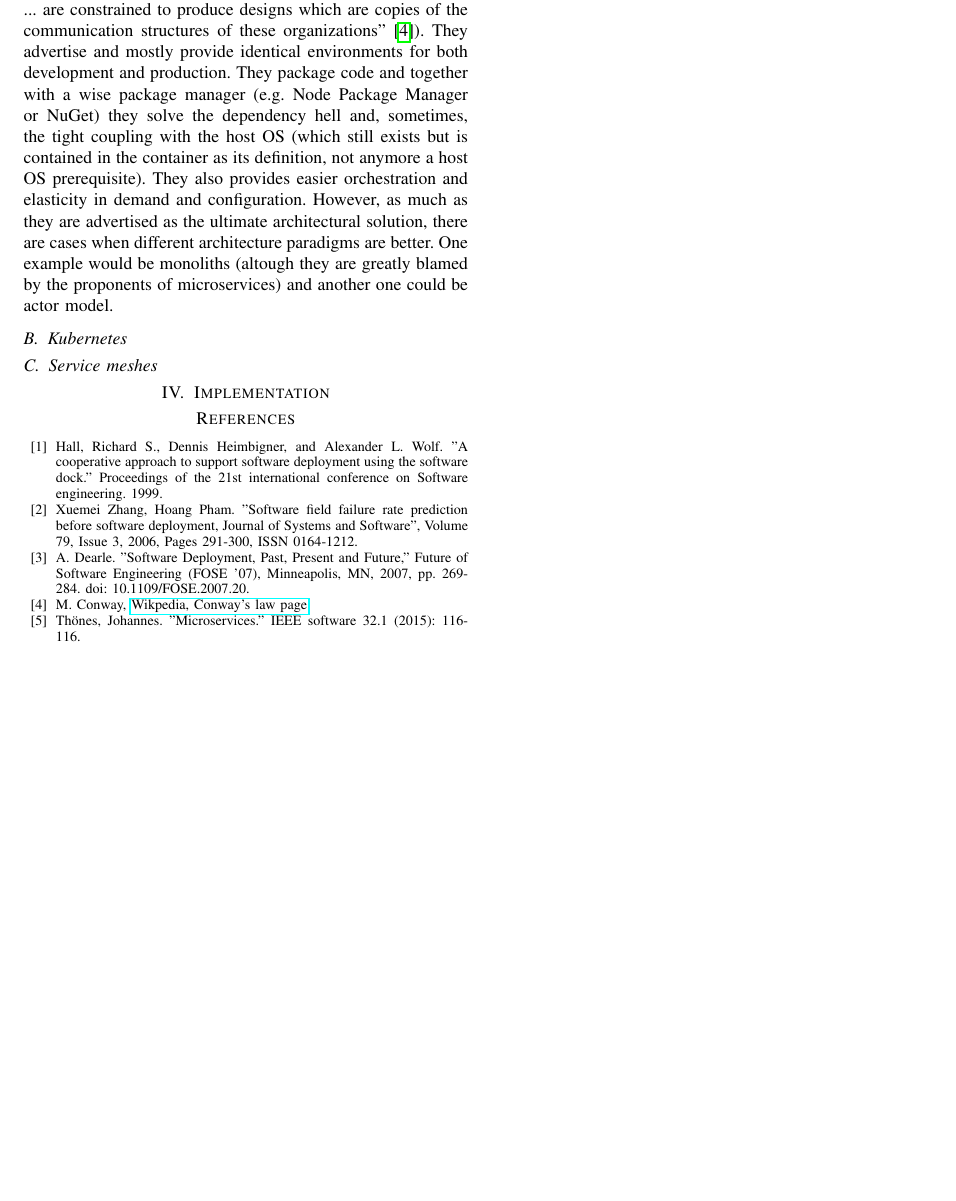
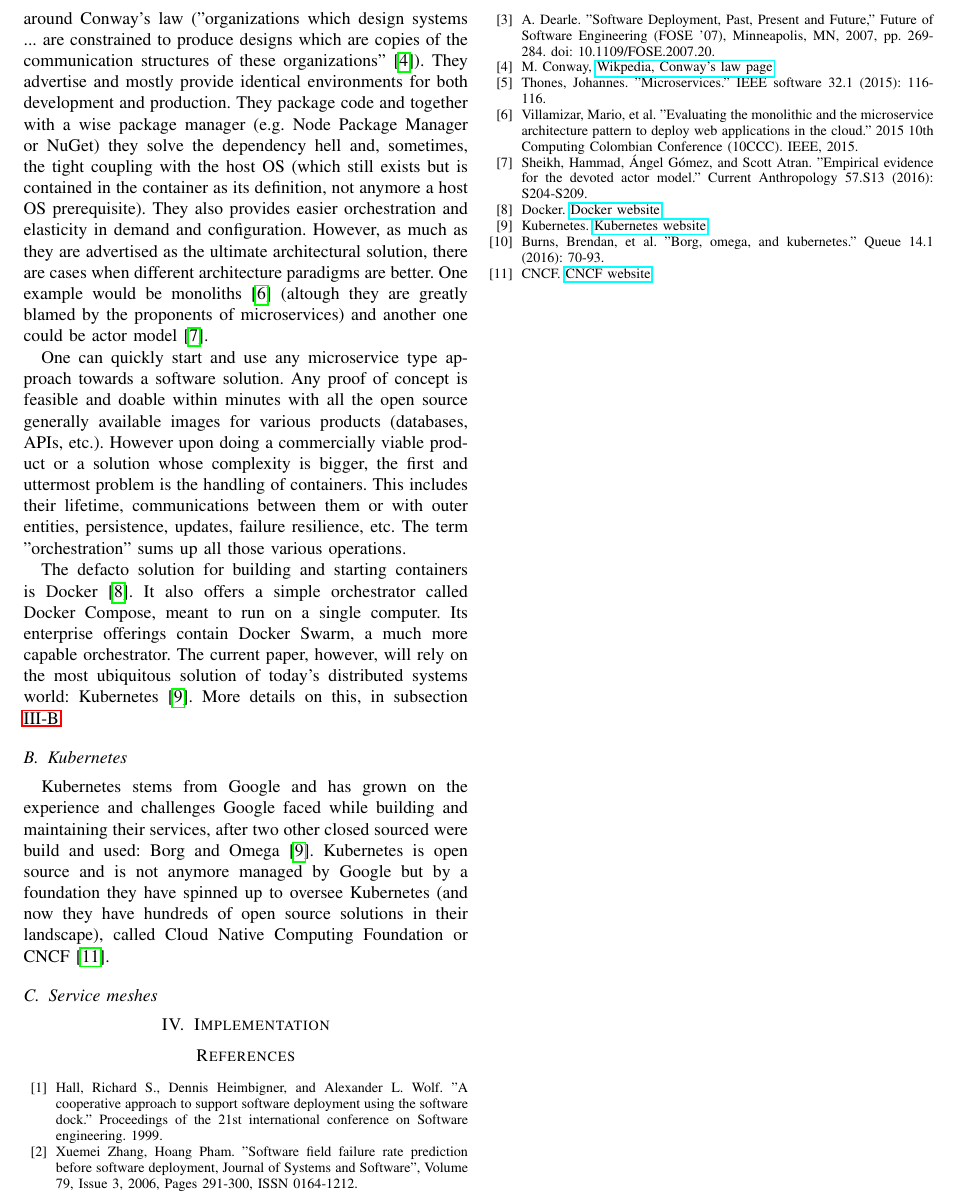
Before and after one commit to klekih/PhD, a LaTeX paper (papers/field trials with microservices/paper.tex): part of page 2 of 2, cut so that both start at the same text, the shorter picture padded with empty space. Compiled offline with pdfLaTeX; a missing font is replaced by an installed copy or a similar font; a LaTeX package or settings file that is missing is left out.

```diff
--- a/papers/field trials with microservices/paper.tex
+++ b/papers/field trials with microservices/paper.tex
@@ -59,9 +59,11 @@
 \section{Solution}
 
 \subsection{Microservices and orchestration}
-    Microservices are the state of the art for designing new data and traffic intensive applications, while at the same time taking advantage of few mandatory issues revolving around today's challenges \cite{}: security is paramount and isolation and appropiate permissions for them (e.g. no 'sudo' user running code in a container) are an attractive concept. They enable architecture granularity which solves few challenges around Conway's law ("organizations which design systems ... are constrained to produce designs which are copies of the communication structures of these organizations" \cite{b4}). They advertise and mostly provide identical environments for both development and production. They package code and together with a wise package manager (e.g. Node Package Manager or NuGet) they solve the dependency hell and, sometimes, the tight coupling with the host OS (which still exists but is contained in the container as its definition, not anymore a host OS prerequisite). They also provides easier orchestration and elasticity in demand and configuration. However, as much as they are advertised as the ultimate architectural solution, there are cases when different architecture paradigms are better. One example would be monoliths (altough they are greatly blamed by the proponents of microservices) and another one could be actor model.
+    Microservices are the state of the art for designing new data and traffic intensive applications, while at the same time taking advantage of few mandatory issues revolving around today's challenges \cite{b5}: security is paramount and isolation and appropiate permissions for them (e.g. no 'sudo' user running code in a container) are an attractive concept. They enable architecture granularity which solves few challenges around Conway's law ("organizations which design systems ... are constrained to produce designs which are copies of the communication structures of these organizations" \cite{b4}). They advertise and mostly provide identical environments for both development and production. They package code and together with a wise package manager (e.g. Node Package Manager or NuGet) they solve the dependency hell and, sometimes, the tight coupling with the host OS (which still exists but is contained in the container as its definition, not anymore a host OS prerequisite). They also provides easier orchestration and elasticity in demand and configuration. However, as much as they are advertised as the ultimate architectural solution, there are cases when different architecture paradigms are better. One example would be monoliths \cite{b6} (altough they are greatly blamed by the proponents of microservices) and another one could be actor model \cite{b7}.
 
+    One can quickly start and use any microservice type approach towards a software solution. Any proof of concept is feasible and doable within minutes with all the open source generally available images for various products (databases, APIs, etc.). However upon doing a commercially viable product or a solution whose complexity is bigger, the first and uttermost problem is the handling of containers. This includes their lifetime, communications between them or with outer entities, persistence, updates, failure resilience, etc. The term "orchestration" sums up all those various operations.
 
+    The defacto solution for building and starting containers is Docker \cite{b8}. It also offers a simple orchestrator called Docker Compose, meant to run on a single computer. Its enterprise offerings contain Docker Swarm, a much more capable orchestrator. The current paper, however, will rely on the most ubiquitous solution of today's distributed systems world: Kubernetes \cite{b9}. More details on this, in subsection \ref{subsec:kube}.
 
     % \begin{figure}
     %     \centering
@@ -71,6 +73,11 @@
     % \end{figure}
 
 \subsection{Kubernetes}
+\label{subsec:kube}
+
+    Kubernetes stems from Google and has grown on the experience and challenges Google faced while building and maintaining their services, after two other closed sourced were build and used: Borg and Omega \cite{b9}. Kubernetes is open source and is not anymore managed by Google but by a foundation they have spinned up to oversee Kubernetes (and now they have hundreds of open source solutions in their landscape), called Cloud Native Computing Foundation or CNCF \cite{b11}.
+
+
 
 \subsection{Service meshes}
 
@@ -86,7 +93,19 @@
 
     \bibitem{b4} M. Conway, \href{https://en.wikipedia.org/wiki/Conway%27s_law}{Wikpedia, Conway's law page}
 
-    \bibitem{b5} Thönes, Johannes. "Microservices." IEEE software 32.1 (2015): 116-116.
+    \bibitem{b5} Thones, Johannes. "Microservices." IEEE software 32.1 (2015): 116-116.
+
+    \bibitem{b6} Villamizar, Mario, et al. "Evaluating the monolithic and the microservice architecture pattern to deploy web applications in the cloud." 2015 10th Computing Colombian Conference (10CCC). IEEE, 2015.
+
+    \bibitem{b7} Sheikh, Hammad, Ángel Gómez, and Scott Atran. "Empirical evidence for the devoted actor model." Current Anthropology 57.S13 (2016): S204-S209.
+
+    \bibitem{b8} Docker. \href{https://www.docker.com}{Docker website}
+
+    \bibitem{b9} Kubernetes. \href{https://kubernetes.io}{Kubernetes website}
+
+    \bibitem{b10} Burns, Brendan, et al. "Borg, omega, and kubernetes." Queue 14.1 (2016): 70-93.
+
+    \bibitem{b11} CNCF. \href{https://www.cncf.io}{CNCF website}
 \end{thebibliography}
 \vspace{12pt}
 
```
